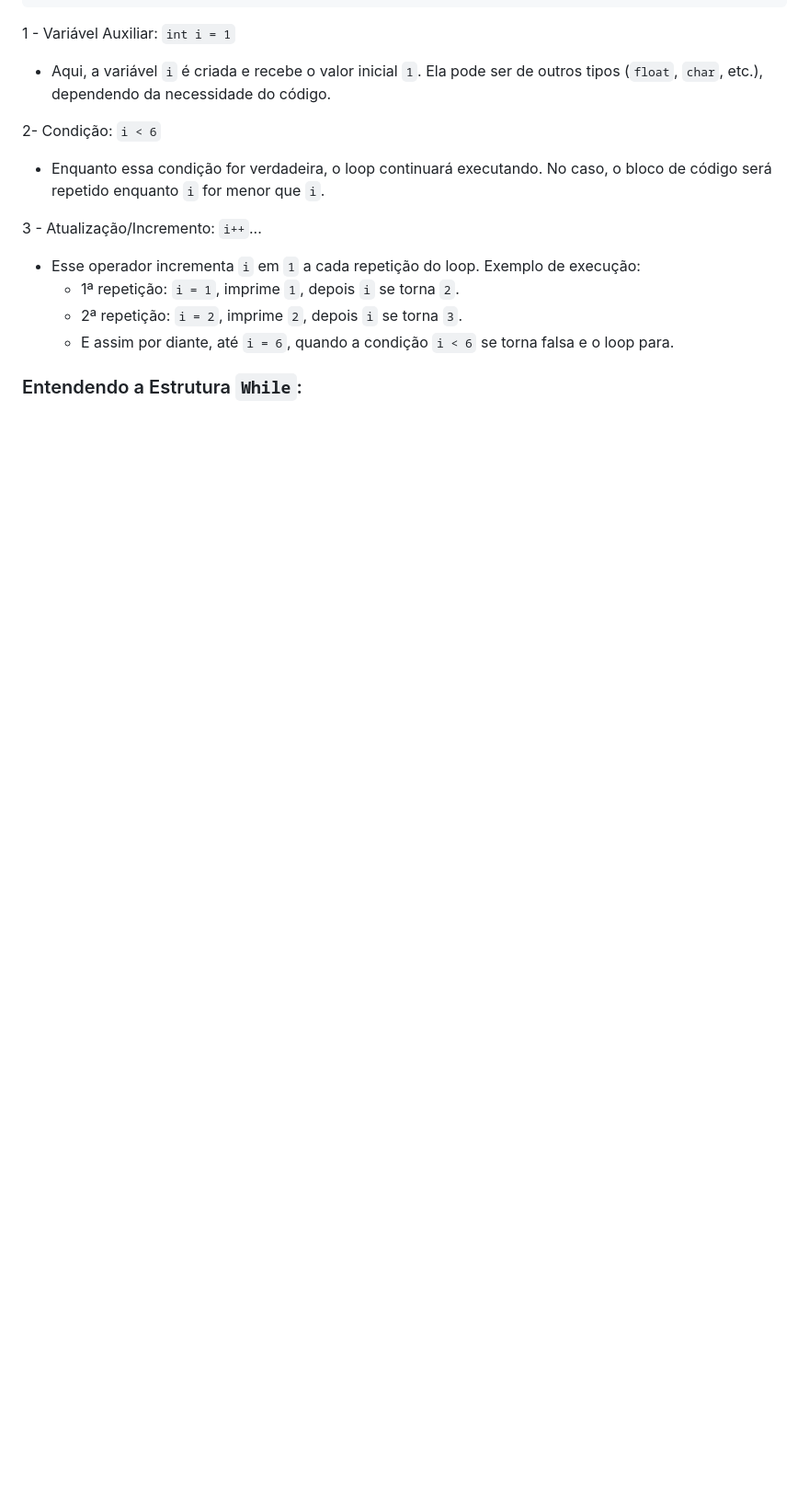
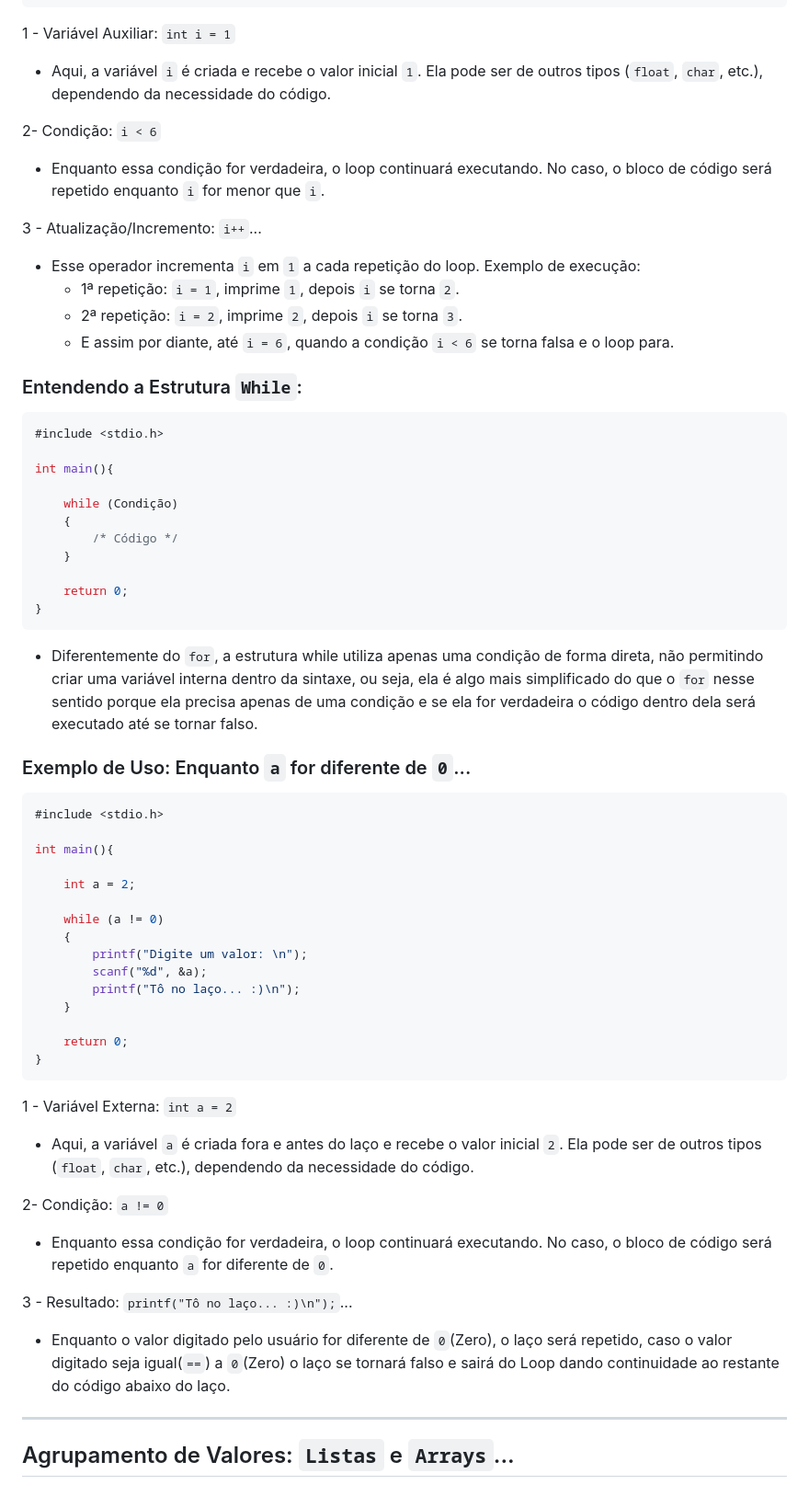
Before and after one commit to IsacBM/c-help, a Markdown page: README.md, the part around the change printed below. Shown: that part at 92% size. Drawn GitHub-style; blank space fills up the shorter version.

````diff
--- a/README.md
+++ b/README.md
@@ -315,3 +316,52 @@ int main(){
     * E assim por diante, até `i = 6`, quando a condição `i < 6` se torna falsa e o loop para.
 
 ### Entendendo a Estrutura `While`:
+
+```c
+#include <stdio.h>
+
+int main(){
+
+    while (Condição)
+    {
+        /* Código */
+    }
+
+    return 0;
+}
+```
+
+* Diferentemente do `for`, a estrutura while utiliza apenas uma condição de forma direta, não permitindo criar uma variável interna dentro da sintaxe, ou seja, ela é algo mais simplificado do que o `for` nesse sentido porque ela precisa apenas de uma condição e se ela for verdadeira o código dentro dela será executado até se tornar falso.
+
+### Exemplo de Uso: Enquanto `a` for diferente de `0`...
+
+```c
+#include <stdio.h>
+
+int main(){
+
+    int a = 2;
+
+    while (a != 0)
+    {
+        printf("Digite um valor: \n");
+        scanf("%d", &a);
+        printf("Tô no laço... :)\n");
+    }
+
+    return 0;
+}
+```
+1 - Variável Externa: `int a = 2`
+* Aqui, a variável `a` é criada fora e antes do laço e recebe o valor inicial `2`. Ela pode ser de outros tipos (`float`, `char`, etc.), dependendo da necessidade do código.
+
+2- Condição: `a != 0`
+* Enquanto essa condição for verdadeira, o loop continuará executando. No caso, o bloco de código será repetido enquanto `a` for diferente de `0`.
+
+3 - Resultado: `printf("Tô no laço... :)\n");`...
+
+* Enquanto o valor digitado pelo usuário for diferente de `0`(Zero), o laço será repetido, caso o valor digitado seja igual(`==`) a `0`(Zero) o laço se tornará falso e sairá do Loop dando continuidade ao restante do código abaixo do laço.
+
+<hr>
+
+## Agrupamento de Valores: `Listas` e `Arrays`...
````
Also changed, not shown: other parts of README.md (+2 -1 lines).
